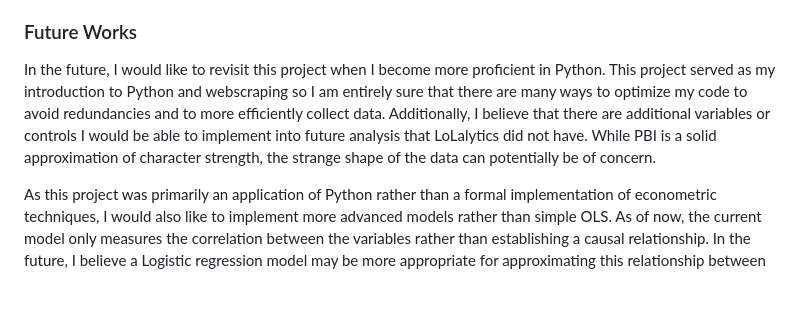
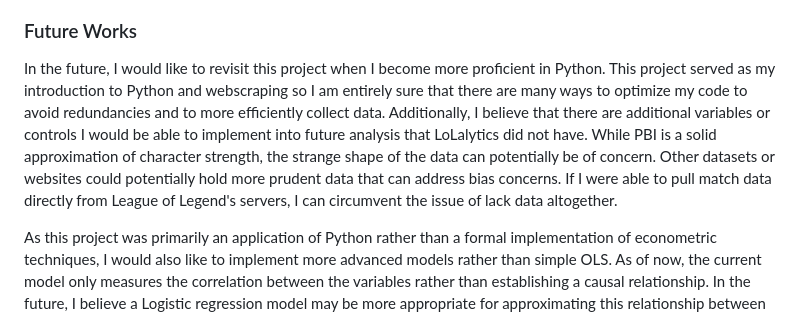
Before and after one commit to olivern9274/Dominant-Strategies-Across-Tiers-of-Play, a Markdown page: README.md, the part around the change. Drawn GitHub-style; blank space fills up the shorter version.

```diff
--- a/README.md
+++ b/README.md
@@ -165,7 +165,7 @@ Ranks below Diamond have progressively weaker effects of PBI, until Bronze and I
 As we look at the filtered regression that only looks at the top lane, these dynamics change. Rather than the effect tapering off as ranks increase, we see the strongest effect at Challenger. It has the highest increase in winrate with a 0.689 pp increase. Top lane is unique from the other lanes where it is oftentimes seperated from what the rest of the team is doing. Therefore, individual performance matters more significantly than other lanes. This exacerbates the issue of increased competitiveness that comes with higher ranks. So picking stronger characters matters even more when compared to all other lanes.
 
 ### Future Works
-In the future, I would like to revisit this project when I become more proficient in Python. This project served as my introduction to Python and webscraping so I am entirely sure that there are many ways to optimize my code to avoid redundancies and to more efficiently collect data. Additionally, I believe that there are additional variables or controls I would be able to implement into future analysis that LoLalytics did not have. While PBI is a solid approximation of character strength, the strange shape of the data can potentially be of concern.
+In the future, I would like to revisit this project when I become more proficient in Python. This project served as my introduction to Python and webscraping so I am entirely sure that there are many ways to optimize my code to avoid redundancies and to more efficiently collect data. Additionally, I believe that there are additional variables or controls I would be able to implement into future analysis that LoLalytics did not have. While PBI is a solid approximation of character strength, the strange shape of the data can potentially be of concern. Other datasets or websites could potentially hold more prudent data that can address bias concerns. If I were able to pull match data directly from League of Legend's servers, I can circumvent the issue of lack data altogether.
 
 As this project was primarily an application of Python rather than a formal implementation of econometric techniques, I would also like to implement more advanced models rather than simple OLS. As of now, the current model only measures the correlation between the variables rather than establishing a causal relationship. In the future, I believe a Logistic regression model may be more appropriate for approximating this relationship between winrate and character competitiveness.
 
```
